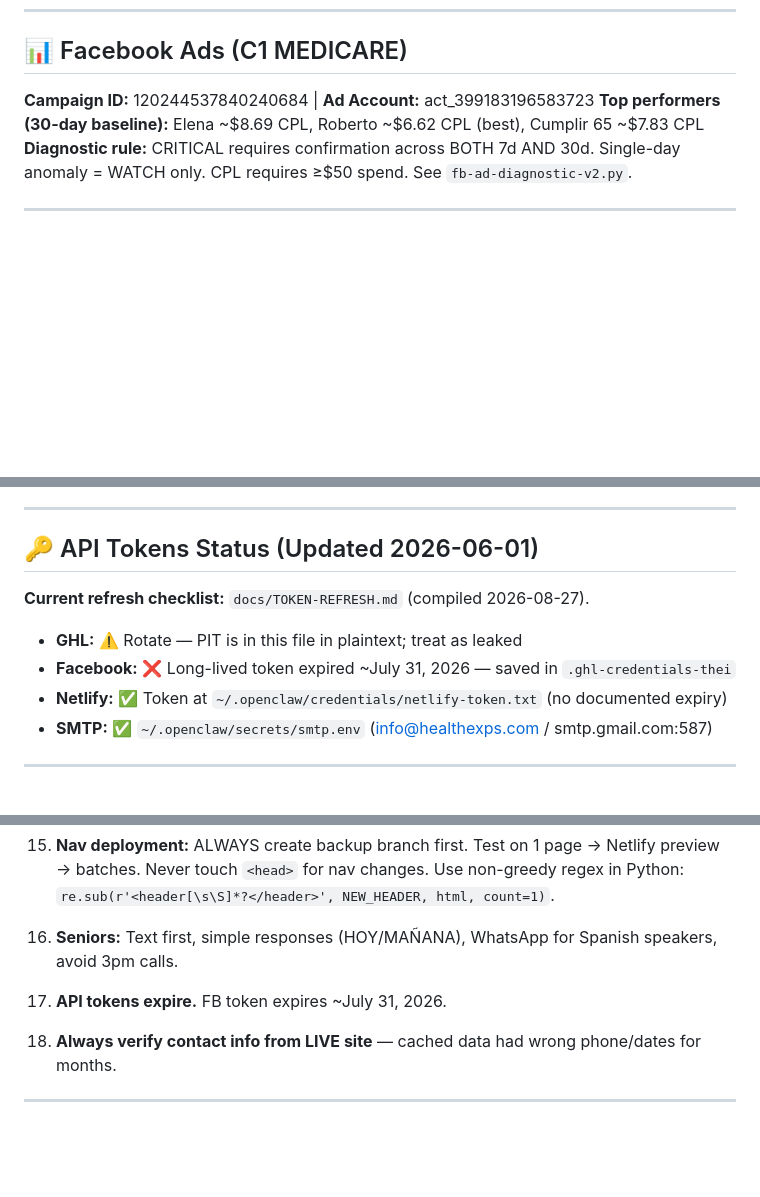
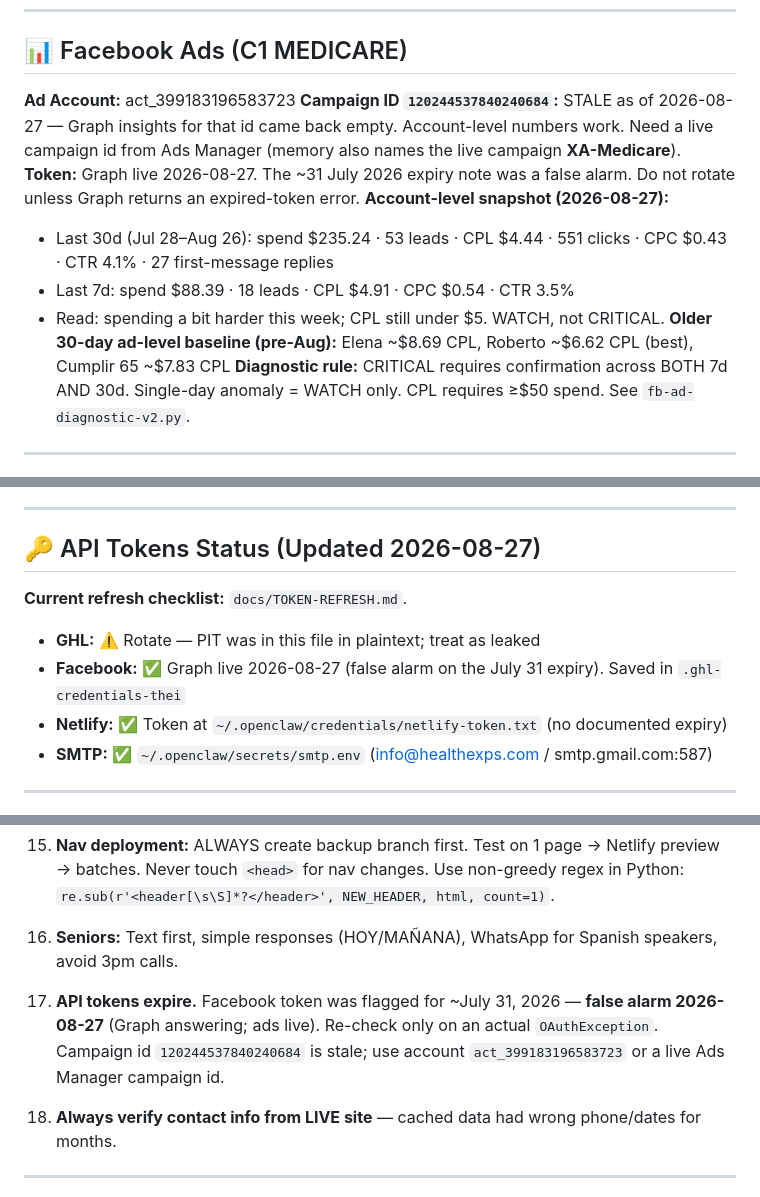
Before and after one commit to yperez-dot/igor-config, a Markdown page: igor-config-full.md, 3 parts joined by grey strips. Drawn GitHub-style; blank space fills up the shorter version.

Commit message:
Record Facebook Graph as live; drop the expired-token false alarm.
Keep account-level Jul 28–Aug 26 baselines, mark C1 campaign id
120244537840240684 as stale, and leave GHL/MCP rotation unchanged.

Co-authored-by: yperez-dot <yperez-dot@users.noreply.github.com>

```diff
--- a/igor-config-full.md
+++ b/igor-config-full.md
@@ -823,8 +823,14 @@ Remove when: `normClient()` gets trailing-initial regex: `REGEXP_REPLACE(LOWER(T
 ---
 
 ## 📊 Facebook Ads (C1 MEDICARE)
-**Campaign ID:** 120244537840240684 | **Ad Account:** act_399183196583723
-**Top performers (30-day baseline):** Elena ~$8.69 CPL, Roberto ~$6.62 CPL (best), Cumplir 65 ~$7.83 CPL
+**Ad Account:** act_399183196583723
+**Campaign ID `120244537840240684`:** STALE as of 2026-08-27 — Graph insights for that id came back empty. Account-level numbers work. Need a live campaign id from Ads Manager (memory also names the live campaign **XA-Medicare**).
+**Token:** Graph live 2026-08-27. The ~31 July 2026 expiry note was a false alarm. Do not rotate unless Graph returns an expired-token error.
+**Account-level snapshot (2026-08-27):**
+- Last 30d (Jul 28–Aug 26): spend $235.24 · 53 leads · CPL $4.44 · 551 clicks · CPC $0.43 · CTR 4.1% · 27 first-message replies
+- Last 7d: spend $88.39 · 18 leads · CPL $4.91 · CPC $0.54 · CTR 3.5%
+- Read: spending a bit harder this week; CPL still under $5. WATCH, not CRITICAL.
+**Older 30-day ad-level baseline (pre-Aug):** Elena ~$8.69 CPL, Roberto ~$6.62 CPL (best), Cumplir 65 ~$7.83 CPL
 **Diagnostic rule:** CRITICAL requires confirmation across BOTH 7d AND 30d. Single-day anomaly = WATCH only. CPL requires ≥$50 spend. See `fb-ad-diagnostic-v2.py`.
 
 ---
@@ -894,11 +900,11 @@ Remove when: `normClient()` gets trailing-initial regex: `REGEXP_REPLACE(LOWER(T
 
 ---
 
-## 🔑 API Tokens Status (Updated 2026-06-01)
-**Current refresh checklist:** `docs/TOKEN-REFRESH.md` (compiled 2026-08-27).
-
-- **GHL:** ⚠️ Rotate — PIT is in this file in plaintext; treat as leaked
-- **Facebook:** ❌ Long-lived token expired ~July 31, 2026 — saved in `.ghl-credentials-thei`
+## 🔑 API Tokens Status (Updated 2026-08-27)
+**Current refresh checklist:** `docs/TOKEN-REFRESH.md`.
+
+- **GHL:** ⚠️ Rotate — PIT was in this file in plaintext; treat as leaked
+- **Facebook:** ✅ Graph live 2026-08-27 (false alarm on the July 31 expiry). Saved in `.ghl-credentials-thei`
 - **Netlify:** ✅ Token at `~/.openclaw/credentials/netlify-token.txt` (no documented expiry)
 - **SMTP:** ✅ `~/.openclaw/secrets/smtp.env` (info@healthexps.com / smtp.gmail.com:587)
 
@@ -1058,7 +1064,7 @@ Entry types: `event` (trainings/AEP), `urgent` (compliance deadlines), `update`
 4. **FB Ads single-day dips are noise.** Need 7d AND 30d confirmation before calling CRITICAL.
 5. **Nav deployment:** ALWAYS create backup branch first. Test on 1 page → Netlify preview → batches. Never touch `<head>` for nav changes. Use non-greedy regex in Python: `re.sub(r'<header[\s\S]*?</header>', NEW_HEADER, html, count=1)`.
 6. **Seniors:** Text first, simple responses (HOY/MAÑANA), WhatsApp for Spanish speakers, avoid 3pm calls.
-7. **API tokens expire.** FB token expires ~July 31, 2026.
+7. **API tokens expire.** Facebook token was flagged for ~July 31, 2026 — **false alarm 2026-08-27** (Graph answering; ads live). Re-check only on an actual `OAuthException`. Campaign id `120244537840240684` is stale; use account `act_399183196583723` or a live Ads Manager campaign id.
 8. **Always verify contact info from LIVE site** — cached data had wrong phone/dates for months.
 
 ---
```
Also changed, not shown: docs/TOKEN-REFRESH.md (+7 -4 lines).
